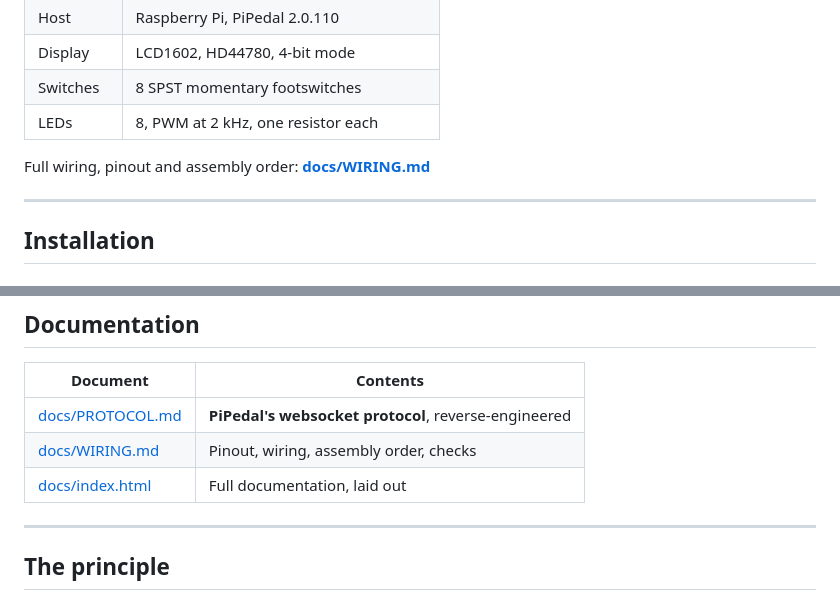
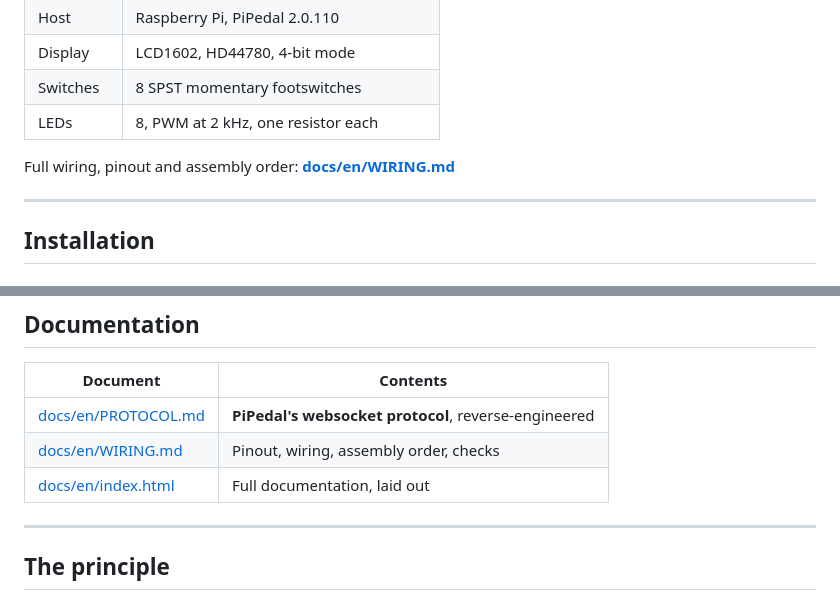
Before and after one commit to EmilienAubert/Crade-Cortex, a Markdown page: README.md, 2 parts joined by grey strips. Rendered like a GitHub page.

Commit message:
docs: fix links after language directory reorganization

```diff
--- a/README.md
+++ b/README.md
@@ -52,7 +52,7 @@ via ALSA. The daemon only handles the return path.
 | Switches | 8 SPST momentary footswitches |
 | LEDs | 8, PWM at 2 kHz, one resistor each |
 
-Full wiring, pinout and assembly order: **[docs/WIRING.md](docs/WIRING.md)**
+Full wiring, pinout and assembly order: **[docs/en/WIRING.md](docs/en/WIRING.md)**
 
 ---
 
@@ -159,9 +159,9 @@ lets one press both mute the signal and bring up the tuner.
 
 | Document | Contents |
 |---|---|
-| [docs/PROTOCOL.md](docs/PROTOCOL.md) | **PiPedal's websocket protocol**, reverse-engineered |
-| [docs/WIRING.md](docs/WIRING.md) | Pinout, wiring, assembly order, checks |
-| [docs/index.html](docs/index.html) | Full documentation, laid out |
+| [docs/en/PROTOCOL.md](docs/en/PROTOCOL.md) | **PiPedal's websocket protocol**, reverse-engineered |
+| [docs/en/WIRING.md](docs/en/WIRING.md) | Pinout, wiring, assembly order, checks |
+| [docs/en/index.html](docs/en/index.html) | Full documentation, laid out |
 
 ---
 
```
Also changed, not shown: other parts of README.md (+1 -1 lines).
